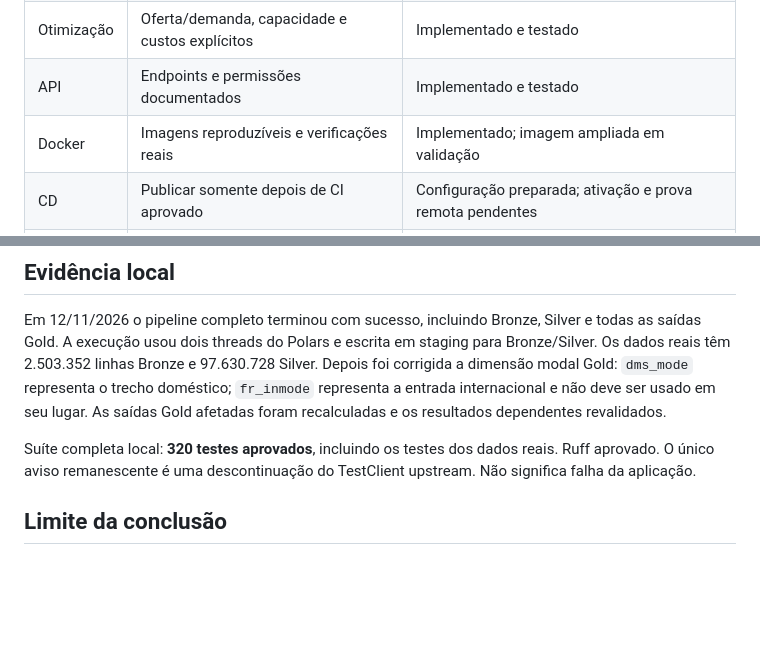
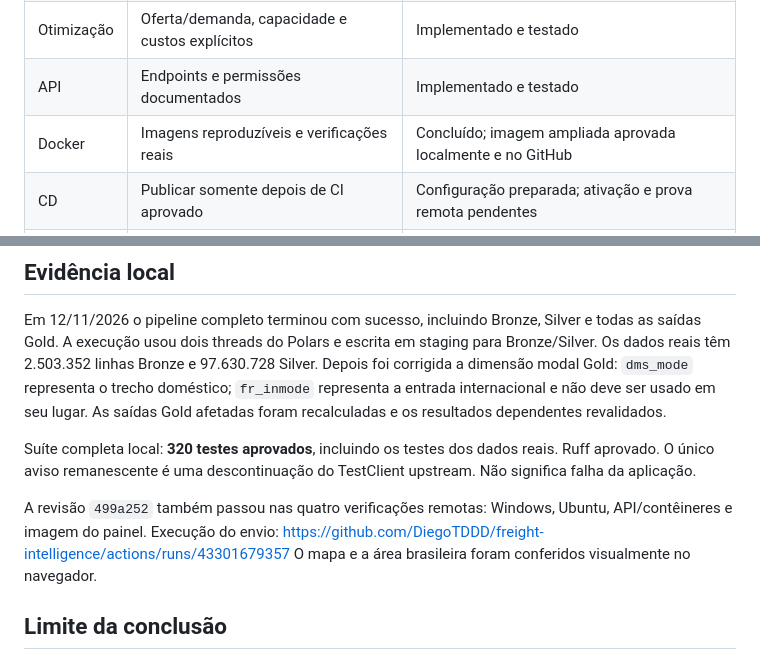
Before and after one commit to DiegoTDDD/freight-intelligence, a Markdown page: docs/plano_finalizacao.md, 2 parts joined by grey strips. Rendered like a GitHub page; blank space fills up the shorter version.

```diff
--- a/docs/plano_finalizacao.md
+++ b/docs/plano_finalizacao.md
@@ -11,7 +11,7 @@ foi autorizado. O histórico original permanece em roteiro_original.md.
 | Previsões | Histórico verificável, validação e teste reservados | Concluído com ANTT 2006–2025; limites descritos em brasil.md |
 | Otimização | Oferta/demanda, capacidade e custos explícitos | Implementado e testado |
 | API | Endpoints e permissões documentados | Implementado e testado |
-| Docker | Imagens reproduzíveis e verificações reais | Implementado; imagem ampliada em validação |
+| Docker | Imagens reproduzíveis e verificações reais | Concluído; imagem ampliada aprovada localmente e no GitHub |
 | CD | Publicar somente depois de CI aprovado | Configuração preparada; ativação e prova remota pendentes |
 | Portfólio | Guia de uso, arquitetura, resultados e limitações | Documentação em consolidação; publicação final pendente |
 | Brasil | Fonte oficial, unidades, filtros e downloads | Implementado com ANTT ferroviário |
@@ -31,6 +31,11 @@ Suíte completa local: **320 testes aprovados**, incluindo os testes dos dados r
 Ruff aprovado. O único aviso remanescente é uma descontinuação do TestClient upstream.
 Não significa falha da aplicação.
 
+A revisão `499a252` também passou nas quatro verificações remotas: Windows,
+Ubuntu, API/contêineres e imagem do painel. Execução do envio:
+https://github.com/DiegoTDDD/freight-intelligence/actions/runs/43301679357
+O mapa e a área brasileira foram conferidos visualmente no navegador.
+
 ## Limite da conclusão
 
 Concluir este escopo entrega uma demonstração de portfólio reproduzível, publicada
```
Also changed, not shown: README.md (+4 -0 lines), docs/current_status.md (+4 -0 lines), docs/images/brasil.png (added), docs/images/rota-real.png (added).
